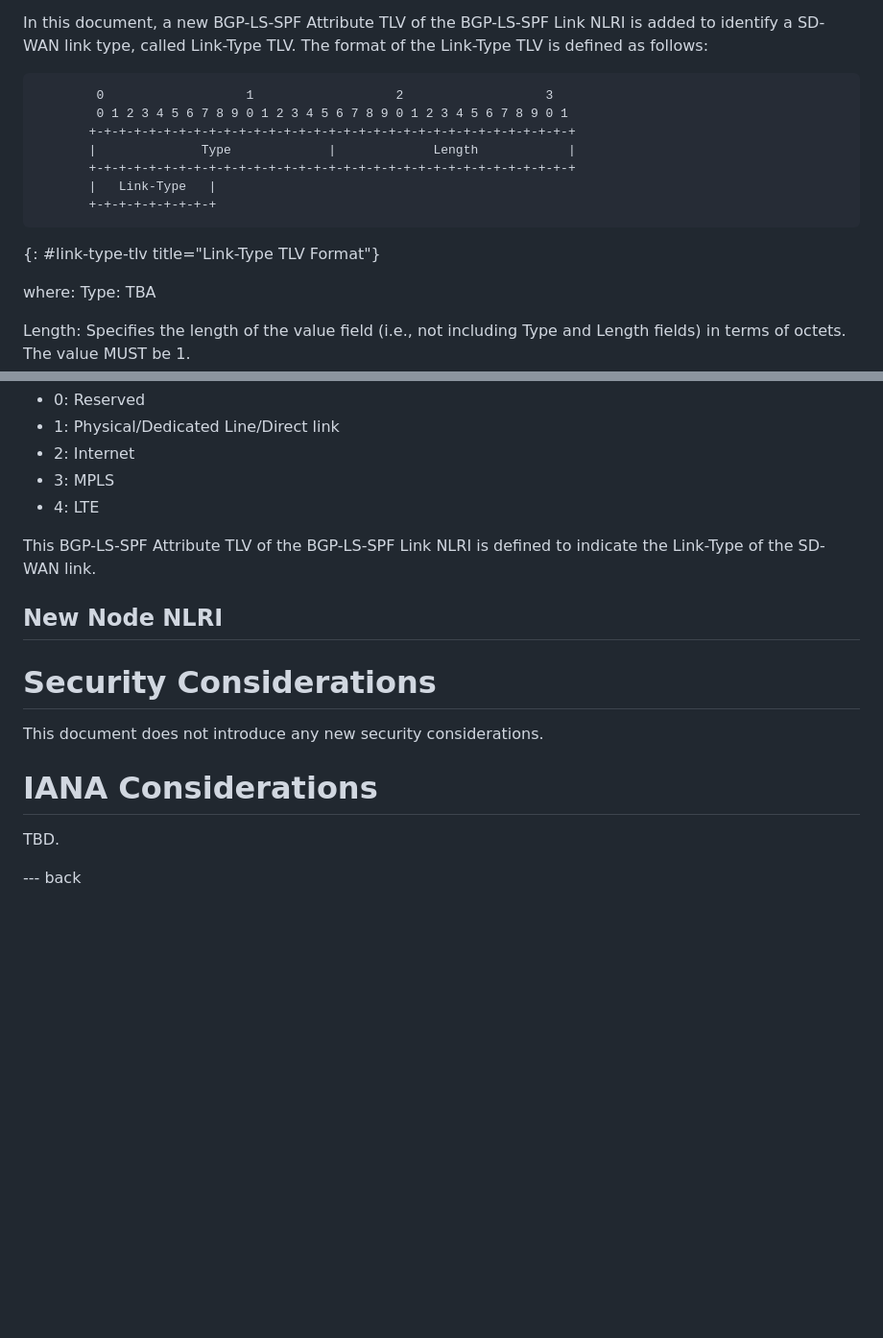
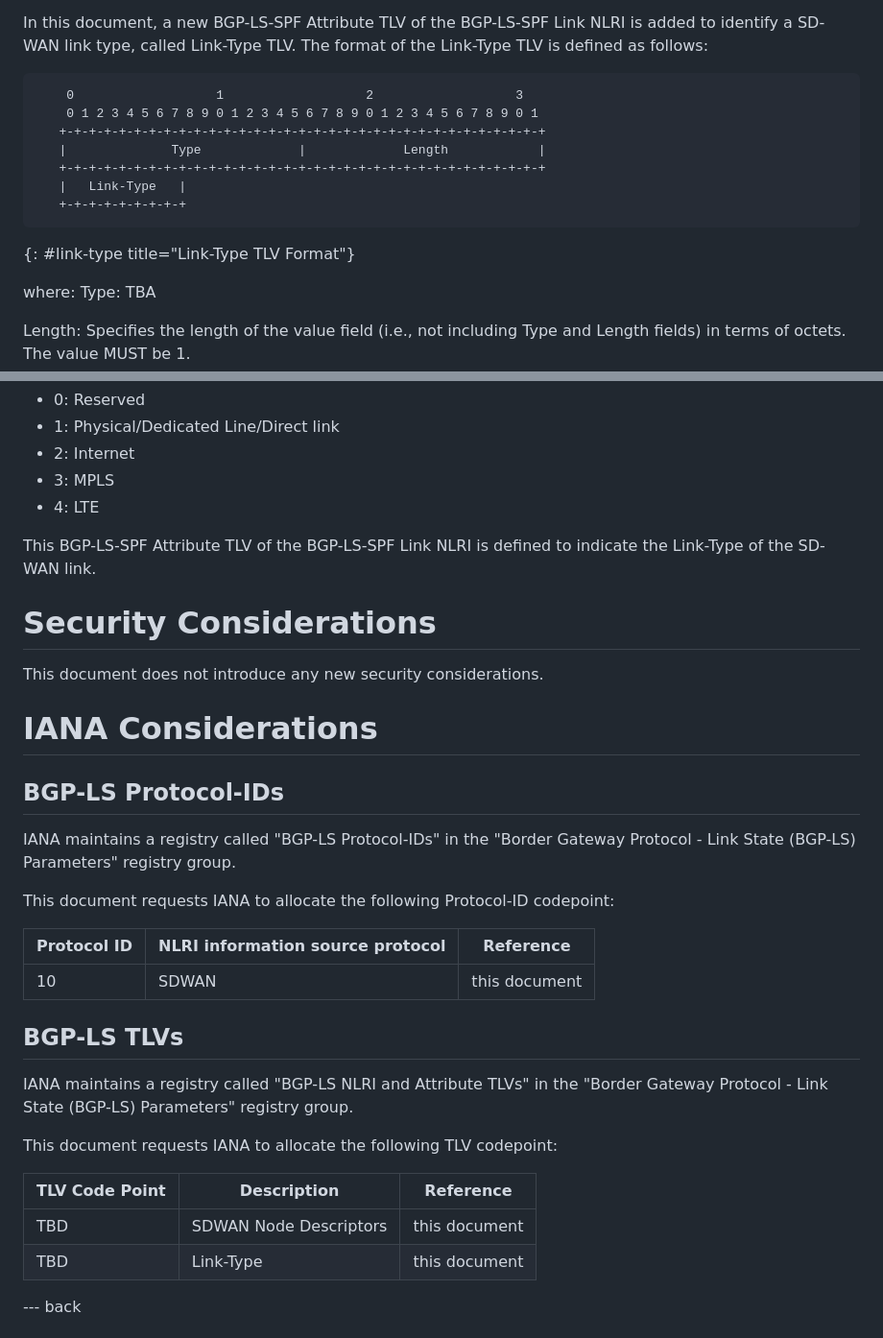
Before and after one commit to VMatrix1900/draft-lsvr-bgp-spf-for-sdwan, a Markdown page: draft-sheng-lsvr-bgp-spf-for-sdwan.md, 2 parts joined by grey strips. Shown: that part at 96% size. GitHub-like rendering; blank space fills up the shorter version.

```diff
--- a/draft-sheng-lsvr-bgp-spf-for-sdwan.md
+++ b/draft-sheng-lsvr-bgp-spf-for-sdwan.md
@@ -100,15 +123,15 @@ The link could be Overlay link (Such as Internet, MPLS, LTE etc.,) and Underlay/
 In this document, a new BGP-LS-SPF Attribute TLV of the BGP-LS-SPF Link NLRI is added to identify a SD-WAN link type, called Link-Type TLV. The format of the Link-Type TLV is defined as follows:
 
 ~~~
-        0                   1                   2                   3
-        0 1 2 3 4 5 6 7 8 9 0 1 2 3 4 5 6 7 8 9 0 1 2 3 4 5 6 7 8 9 0 1
-       +-+-+-+-+-+-+-+-+-+-+-+-+-+-+-+-+-+-+-+-+-+-+-+-+-+-+-+-+-+-+-+-+
-       |              Type             |             Length            |
-       +-+-+-+-+-+-+-+-+-+-+-+-+-+-+-+-+-+-+-+-+-+-+-+-+-+-+-+-+-+-+-+-+
-       |   Link-Type   |
-       +-+-+-+-+-+-+-+-+
+    0                   1                   2                   3
+    0 1 2 3 4 5 6 7 8 9 0 1 2 3 4 5 6 7 8 9 0 1 2 3 4 5 6 7 8 9 0 1
+   +-+-+-+-+-+-+-+-+-+-+-+-+-+-+-+-+-+-+-+-+-+-+-+-+-+-+-+-+-+-+-+-+
+   |              Type             |             Length            |
+   +-+-+-+-+-+-+-+-+-+-+-+-+-+-+-+-+-+-+-+-+-+-+-+-+-+-+-+-+-+-+-+-+
+   |   Link-Type   |
+   +-+-+-+-+-+-+-+-+
 ~~~
-{: #link-type-tlv  title="Link-Type TLV Format"}
+{: #link-type  title="Link-Type TLV Format"}
 
 where:
 Type: TBA
@@ -125,15 +148,30 @@ Link-Type:
 
 This BGP-LS-SPF Attribute TLV of the BGP-LS-SPF Link NLRI is defined to indicate the Link-Type of the SD-WAN link.
 
-## New Node NLRI
-
 # Security Considerations
 
 This document does not introduce any new security considerations.
 
 # IANA Considerations
 
-TBD.
+## BGP-LS Protocol-IDs
+IANA maintains a registry called "BGP-LS Protocol-IDs" in the "Border Gateway Protocol - Link State (BGP-LS) Parameters" registry group.
+
+This document requests IANA to allocate the following Protocol-ID codepoint:
+
+| Protocol ID | NLRI information source protocol | Reference     |
+|-------------|----------------------------------|---------------|
+| 10          | SDWAN                            | this document |
+
+## BGP-LS TLVs
+IANA maintains a registry called "BGP-LS NLRI and Attribute TLVs" in the "Border Gateway Protocol - Link State (BGP-LS) Parameters" registry group.
+
+This document requests IANA to allocate the following TLV codepoint:
+
+| TLV Code Point |       Description         | Reference     |
+|-------------|------------------------------|---------------|
+| TBD         | SDWAN Node Descriptors       | this document |
+| TBD         | Link-Type                    | this document |
 
 --- back
 
```
Also changed, not shown: other parts of draft-sheng-lsvr-bgp-spf-for-sdwan.md (+24 -1 lines).
